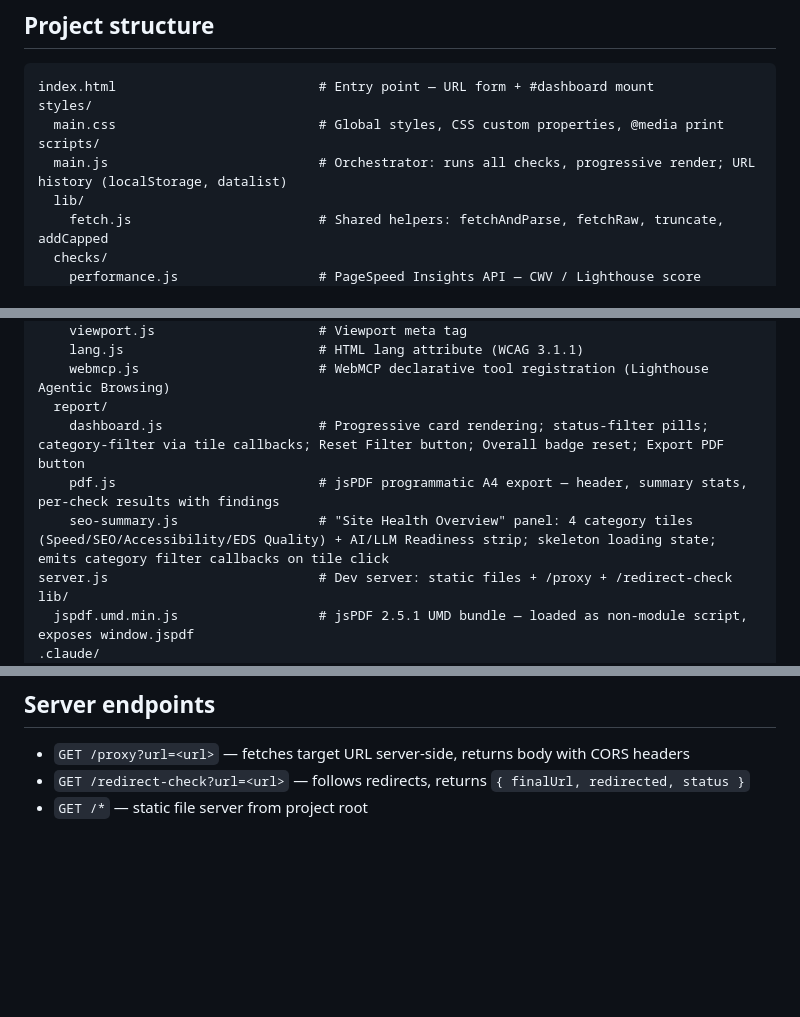
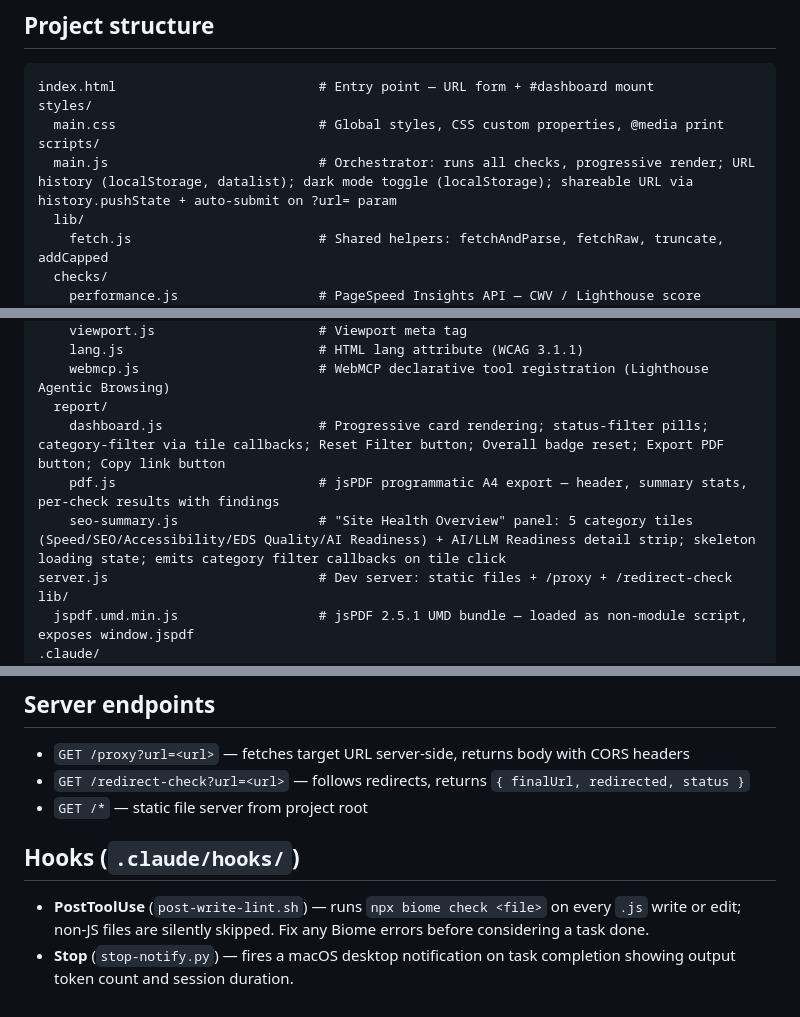
Before and after one commit to michseixas/eds-health-checker, a Markdown page: CLAUDE.md, 3 parts joined by grey strips. Rendered like a GitHub page; blank space fills up the shorter version.

Commit message:
Updating CLAUDE.md to reflect the latest implementations.

```diff
--- a/CLAUDE.md
+++ b/CLAUDE.md
@@ -79,7 +79,7 @@ index.html                          # Entry point — URL form + #dashboard moun
 styles/
   main.css                          # Global styles, CSS custom properties, @media print
 scripts/
-  main.js                           # Orchestrator: runs all checks, progressive render; URL history (localStorage, datalist)
+  main.js                           # Orchestrator: runs all checks, progressive render; URL history (localStorage, datalist); dark mode toggle (localStorage); shareable URL via history.pushState + auto-submit on ?url= param
   lib/
     fetch.js                        # Shared helpers: fetchAndParse, fetchRaw, truncate, addCapped
   checks/
@@ -103,9 +103,9 @@ scripts/
     lang.js                         # HTML lang attribute (WCAG 3.1.1)
     webmcp.js                       # WebMCP declarative tool registration (Lighthouse Agentic Browsing)
   report/
-    dashboard.js                    # Progressive card rendering; status-filter pills; category-filter via tile callbacks; Reset Filter button; Overall badge reset; Export PDF button
+    dashboard.js                    # Progressive card rendering; status-filter pills; category-filter via tile callbacks; Reset Filter button; Overall badge reset; Export PDF button; Copy link button
     pdf.js                          # jsPDF programmatic A4 export — header, summary stats, per-check results with findings
-    seo-summary.js                  # "Site Health Overview" panel: 4 category tiles (Speed/SEO/Accessibility/EDS Quality) + AI/LLM Readiness strip; skeleton loading state; emits category filter callbacks on tile click
+    seo-summary.js                  # "Site Health Overview" panel: 5 category tiles (Speed/SEO/Accessibility/EDS Quality/AI Readiness) + AI/LLM Readiness detail strip; skeleton loading state; emits category filter callbacks on tile click
 server.js                           # Dev server: static files + /proxy + /redirect-check
 lib/
   jspdf.umd.min.js                  # jsPDF 2.5.1 UMD bundle — loaded as non-module script, exposes window.jspdf
@@ -120,3 +120,7 @@ lib/
 - `GET /proxy?url=<url>` — fetches target URL server-side, returns body with CORS headers
 - `GET /redirect-check?url=<url>` — follows redirects, returns `{ finalUrl, redirected, status }`
 - `GET /*` — static file server from project root
+
+## Hooks (`.claude/hooks/`)
+- **PostToolUse** (`post-write-lint.sh`) — runs `npx biome check <file>` on every `.js` write or edit; non-JS files are silently skipped. Fix any Biome errors before considering a task done.
+- **Stop** (`stop-notify.py`) — fires a macOS desktop notification on task completion showing output token count and session duration.
```
